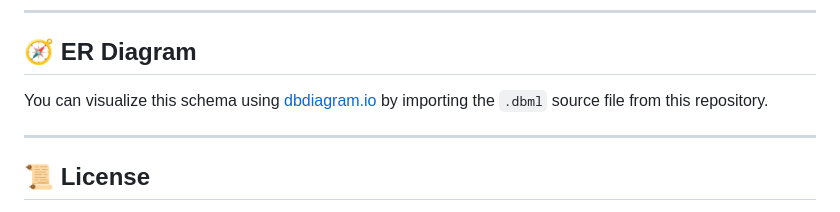
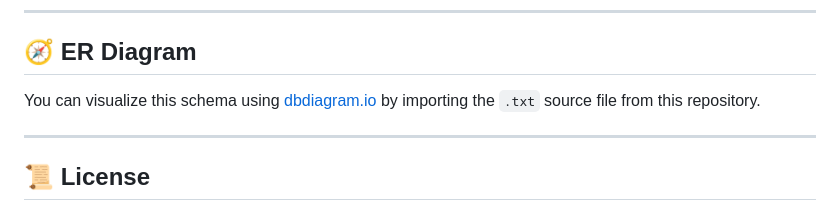
Before and after one commit to GeraltOfRiviaa/e-learning_course, a Markdown page: README.md, the part around the change. Drawn GitHub-style.

Commit message:
Update README to reference .txt source file

```diff
--- a/README.md
+++ b/README.md
@@ -243,7 +243,7 @@ All foreign key columns are indexed to optimize JOIN operations and maintain dat
 
 ## 🧭 ER Diagram
 
-You can visualize this schema using [dbdiagram.io](https://dbdiagram.io) by importing the `.dbml` source file from this repository.
+You can visualize this schema using [dbdiagram.io](https://dbdiagram.io) by importing the `.txt` source file from this repository.
 
 ---
 
```
